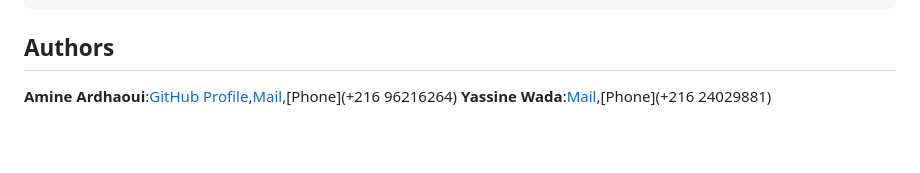
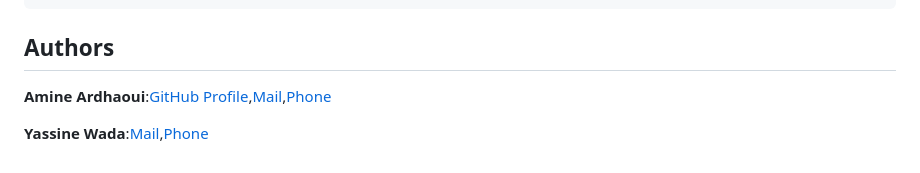
Before and after one commit to ardamiine/IntelligntSourcing, a Markdown page: README.md, the part around the change. Drawn GitHub-style; blank space fills up the shorter version.

````diff
--- a/README.md
+++ b/README.md
@@ -142,5 +142,7 @@ python rout_run.py
 ```
 
 ## Authors
-**Amine Ardhaoui**:[GitHub Profile](https://github.com/amine10a),[Mail](amine.ardhaoui2@gmail.com),[Phone](+216 96216264)
-**Yassine Wada**:[Mail](yassinewada1@gmail.com ),[Phone](+216 24029881)
+
+**Amine Ardhaoui**:[GitHub Profile](https://github.com/amine10a),[Mail](amine.ardhaoui2@gmail.com),[Phone](+21696216264)
+
+**Yassine Wada**:[Mail](yassinewada1@gmail.com ),[Phone](+21624029881)
````
